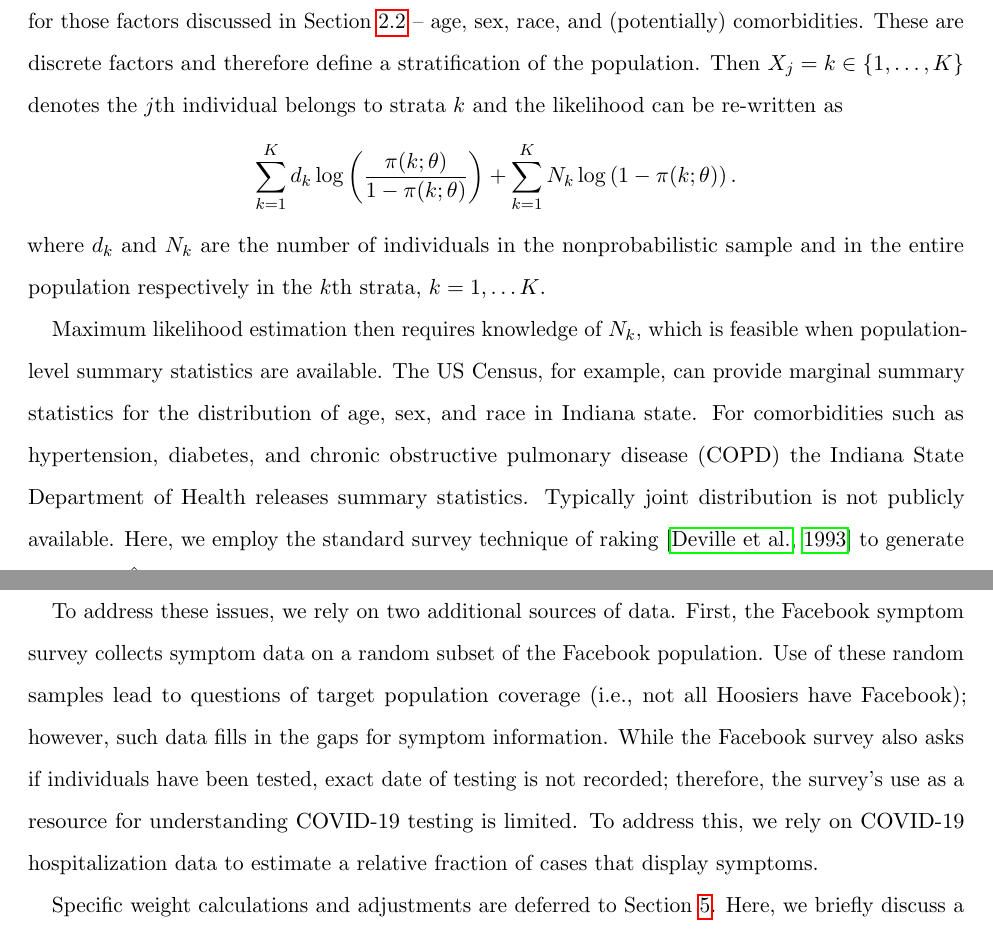
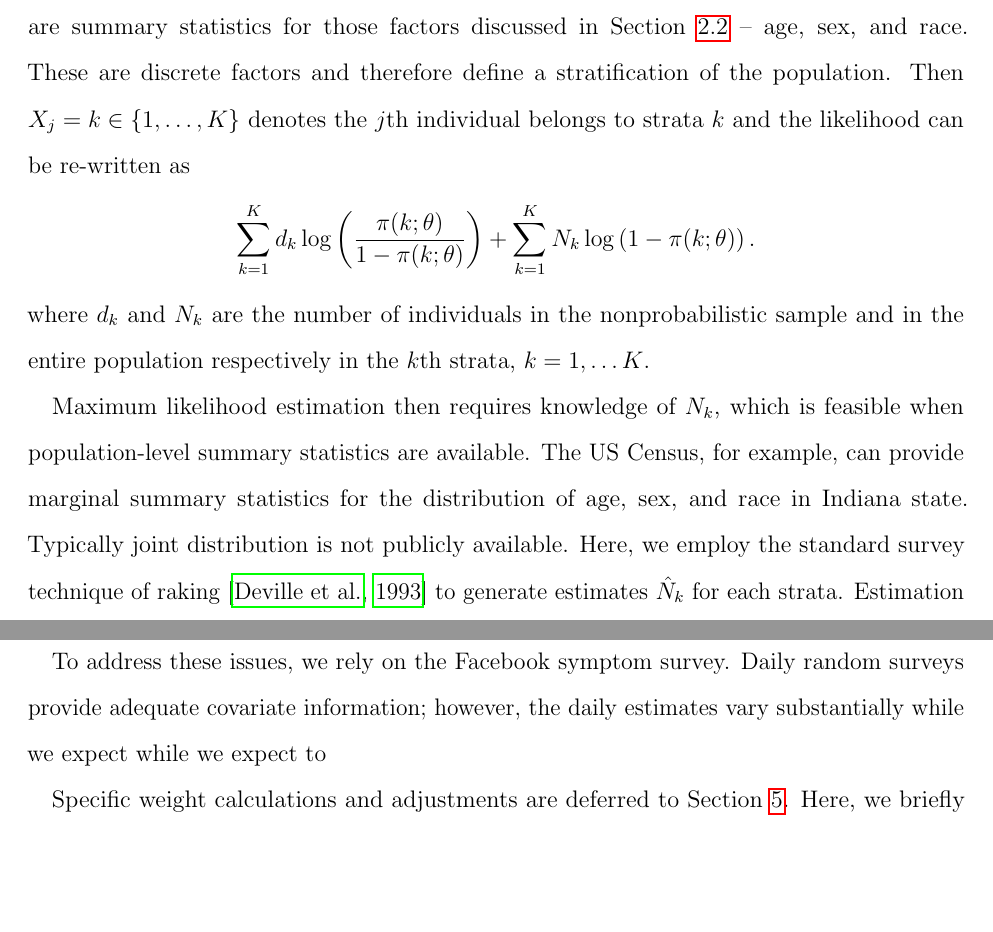
Before and after one commit to wdempsey/covid-umich, a LaTeX paper (write-up/covid-writeup.tex): two parts of pages 17 and 20 of 43 before the commit and two parts of pages 19 and 23 of 49 after it, joined at a grey line, cut so that both start at the same text, the shorter picture padded with empty space. Compiled offline with pdfLaTeX.

Commit message:
updating for fb data

```diff
--- a/write-up/covid-writeup.tex
+++ b/write-up/covid-writeup.tex
@@ -1,4 +1,4 @@
-\documentclass[11pt]{amsart}
+\documentclass[12pt]{amsart}
 
 \RequirePackage[OT1]{fontenc}
 
@@ -294,13 +294,13 @@ The second sum is over the entire population.  Maximum likelihood estimation the
 \subsubsection{Auxiliary information through population-level summary statistics}
 \label{subsec:auxsum}
 
-For COVID-19 case-count data, the only covariate information provided by state and local governments are summary statistics for those factors discussed in Section~\ref{section:testinginfo} -- age, sex, race, and (potentially) comorbidities.  These are discrete factors and therefore define a stratification of the population. Then $X_j = k \in \{1,\ldots,K\}$ denotes the $j$th individual belongs to strata $k$ and the likelihood can be re-written as
+For COVID-19 case-count data, the only covariate information provided by state and local governments are summary statistics for those factors discussed in Section~\ref{section:testinginfo} -- age, sex,  and race.  These are discrete factors and therefore define a stratification of the population. Then $X_j = k \in \{1,\ldots,K\}$ denotes the $j$th individual belongs to strata $k$ and the likelihood can be re-written as
 $$
 \sum_{k=1}^K d_k \log \left( \frac{\pi (k; \theta)}{1-\pi(k; \theta)} \right) + \sum_{k=1}^K N_k \log \left( 1 - \pi (k; \theta) \right).
 $$
 where $d_k$ and $N_k$ are the number of individuals in the nonprobabilistic sample and in the entire population respectively in the $k$th strata, $k=1,\ldots K$.
 
-Maximum likelihood estimation then requires knowledge of $N_k$, which is feasible when population-level summary statistics are available.  The US Census, for example, can provide marginal summary statistics for the distribution of age, sex, and race in Indiana state.  For comorbidities such as hypertension, diabetes, and chronic obstructive pulmonary disease (COPD) the Indiana State Department of Health releases summary statistics. Typically  joint distribution is not publicly available.  Here, we employ the standard survey technique of raking~\citep{deville1993} to generate estimates $\hat N_k$ for each strata.  Estimation can then be performed by using standard algorithms such as Newton-Rhapson.  If the selection propensity is estimated non-parametrically then the resulting weight can be computed exactly and is given by $\hat P(I_j = 1 \mid X_j = k) = \hat \pi_k = d_k/\hat N_k$.
+Maximum likelihood estimation then requires knowledge of $N_k$, which is feasible when population-level summary statistics are available.  The US Census, for example, can provide marginal summary statistics for the distribution of age, sex, and race in Indiana state.  Typically  joint distribution is not publicly available.  Here, we employ the standard survey technique of raking~\citep{deville1993} to generate estimates $\hat N_k$ for each strata.  Estimation can then be performed by using standard algorithms such as Newton-Rhapson.  If the selection propensity is estimated non-parametrically then the resulting weight can be computed exactly and is given by $\hat P(I_j = 1 \mid X_j = k) = \hat \pi_k = d_k/\hat N_k$.
 
 \subsubsection{Auxiliary information through probability samples}
 \label{subsec:auxprob}
@@ -354,7 +354,7 @@ where $t=1,\ldots,T$ are the sequence of days on which case-count data is report
 
 As the necessary covariates (e.g., symptom status, prior testing, COVID-19 exposure) go beyond demographic information, random sampling approaches are required.  If sufficiently large random samples are collected at each time $t =1,\ldots,T$, then the pseudo-likelihood can be re-written as in~\eqref{eq:auxinfoprob}, but with one term for each time point.  For COVID-19, there are two key issues with this approach.  First, large probabilistic samples are not available at every time.  Second, only cumulative demographics on case counts are available from states' department of health\footnote{Historical daily demographic data can be requested via FOIA, but such requests take months to complete -- as the author has learned through sweat and tears.}.  Moreover, key covariate information such as symptom status is not reported (and potentially not recorded) by states' department of health.
 
-To address these issues, we rely on two additional sources of data.  First, the Facebook symptom survey collects symptom data on a random subset of the Facebook population.  Use of these random samples lead to questions of target population coverage (i.e., not all Hoosiers have Facebook); however, such data fills in the gaps for symptom information.  While the Facebook survey also asks if individuals have been tested, exact date of testing is not recorded; therefore, the survey's use as a resource for understanding COVID-19 testing is limited.  To address this, we rely on COVID-19 hospitalization data to estimate a relative fraction of cases that display symptoms.
+To address these issues, we rely on the Facebook symptom survey. Daily random surveys provide adequate covariate information; however, the daily estimates vary substantially while we expect  while we expect to
 
 Specific weight calculations and adjustments are deferred to Section~\ref{section:applications}. Here, we briefly discuss a non-parametric kernel approach.  We start by considering a time-varying version of equation~\eqref{eq:auxinfoprob2}
 % \begin{equation}
```
Also changed, not shown: 2 other files.
